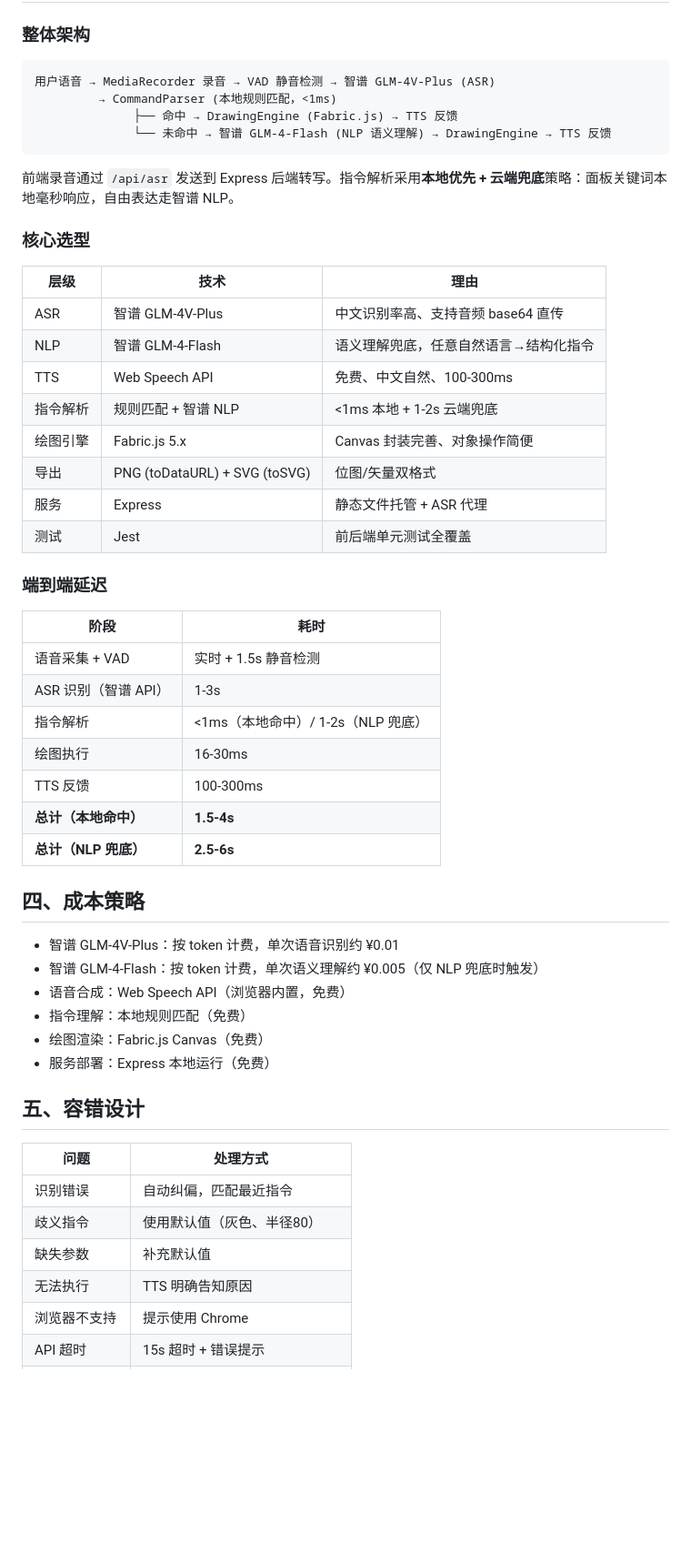
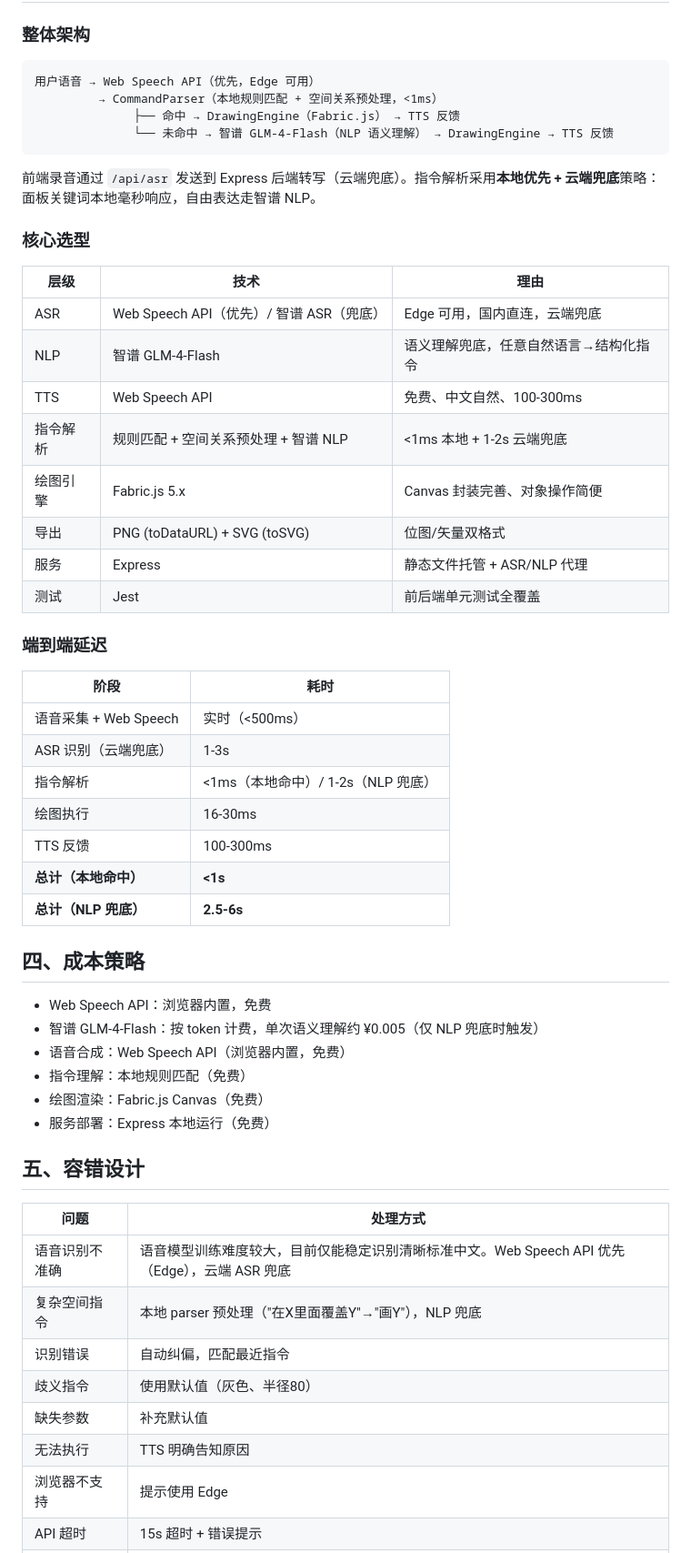
Before and after one commit to dlk200430/VoiceDraw, a Markdown page: DESIGN.md, the part around the change. Shown at 91% size. Rendered like a GitHub page; blank space fills up the shorter version.

````diff
--- a/DESIGN.md
+++ b/DESIGN.md
@@ -71,42 +71,42 @@
 ### 整体架构
 
 ```
-用户语音 → MediaRecorder 录音 → VAD 静音检测 → 智谱 GLM-4V-Plus (ASR)
-         → CommandParser (本地规则匹配，<1ms)
-              ├── 命中 → DrawingEngine (Fabric.js) → TTS 反馈
-              └── 未命中 → 智谱 GLM-4-Flash (NLP 语义理解) → DrawingEngine → TTS 反馈
+用户语音 → Web Speech API（优先，Edge 可用）
+         → CommandParser（本地规则匹配 + 空间关系预处理，<1ms）
+              ├── 命中 → DrawingEngine（Fabric.js） → TTS 反馈
+              └── 未命中 → 智谱 GLM-4-Flash（NLP 语义理解） → DrawingEngine → TTS 反馈
 ```
 
-前端录音通过 `/api/asr` 发送到 Express 后端转写。指令解析采用**本地优先 + 云端兜底**策略：面板关键词本地毫秒响应，自由表达走智谱 NLP。
+前端录音通过 `/api/asr` 发送到 Express 后端转写（云端兜底）。指令解析采用**本地优先 + 云端兜底**策略：面板关键词本地毫秒响应，自由表达走智谱 NLP。
 
 ### 核心选型
 
 | 层级 | 技术 | 理由 |
 |------|------|------|
-| ASR | 智谱 GLM-4V-Plus | 中文识别率高、支持音频 base64 直传 |
+| ASR | Web Speech API（优先）/ 智谱 ASR（兜底） | Edge 可用，国内直连，云端兜底 |
 | NLP | 智谱 GLM-4-Flash | 语义理解兜底，任意自然语言→结构化指令 |
 | TTS | Web Speech API | 免费、中文自然、100-300ms |
-| 指令解析 | 规则匹配 + 智谱 NLP | <1ms 本地 + 1-2s 云端兜底 |
+| 指令解析 | 规则匹配 + 空间关系预处理 + 智谱 NLP | <1ms 本地 + 1-2s 云端兜底 |
 | 绘图引擎 | Fabric.js 5.x | Canvas 封装完善、对象操作简便 |
 | 导出 | PNG (toDataURL) + SVG (toSVG) | 位图/矢量双格式 |
-| 服务 | Express | 静态文件托管 + ASR 代理 |
+| 服务 | Express | 静态文件托管 + ASR/NLP 代理 |
 | 测试 | Jest | 前后端单元测试全覆盖 |
 
 ### 端到端延迟
 
 | 阶段 | 耗时 |
 |------|------|
-| 语音采集 + VAD | 实时 + 1.5s 静音检测 |
-| ASR 识别（智谱 API） | 1-3s |
+| 语音采集 + Web Speech | 实时（<500ms） |
+| ASR 识别（云端兜底） | 1-3s |
 | 指令解析 | <1ms（本地命中）/ 1-2s（NLP 兜底） |
 | 绘图执行 | 16-30ms |
 | TTS 反馈 | 100-300ms |
-| **总计（本地命中）** | **1.5-4s** |
+| **总计（本地命中）** | **<1s** |
 | **总计（NLP 兜底）** | **2.5-6s** |
 
 ## 四、成本策略
 
-- 智谱 GLM-4V-Plus：按 token 计费，单次语音识别约 ¥0.01
+- Web Speech API：浏览器内置，免费
 - 智谱 GLM-4-Flash：按 token 计费，单次语义理解约 ¥0.005（仅 NLP 兜底时触发）
 - 语音合成：Web Speech API（浏览器内置，免费）
 - 指令理解：本地规则匹配（免费）
@@ -117,11 +117,13 @@
 
 | 问题 | 处理方式 |
 |------|----------|
+| 语音识别不准确 | 语音模型训练难度较大，目前仅能稳定识别清晰标准中文。Web Speech API 优先（Edge），云端 ASR 兜底 |
+| 复杂空间指令 | 本地 parser 预处理（"在X里面覆盖Y"→"画Y"），NLP 兜底 |
 | 识别错误 | 自动纠偏，匹配最近指令 |
 | 歧义指令 | 使用默认值（灰色、半径80） |
 | 缺失参数 | 补充默认值 |
 | 无法执行 | TTS 明确告知原因 |
-| 浏览器不支持 | 提示使用 Chrome |
+| 浏览器不支持 | 提示使用 Edge |
 | API 超时 | 15s 超时 + 错误提示 |
 | NLP 理解失败 | 返回 unknown，不执行任何操作 |
 | 闲聊话 | NLP 识别为 unknown，自动忽略 |
````
Also changed, not shown: README.md (+21 -21 lines), TEST_REPORT.md (+21 -15 lines).
